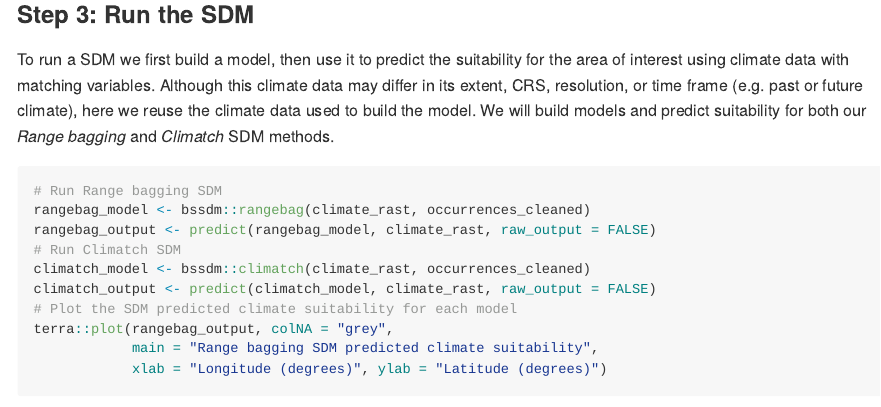
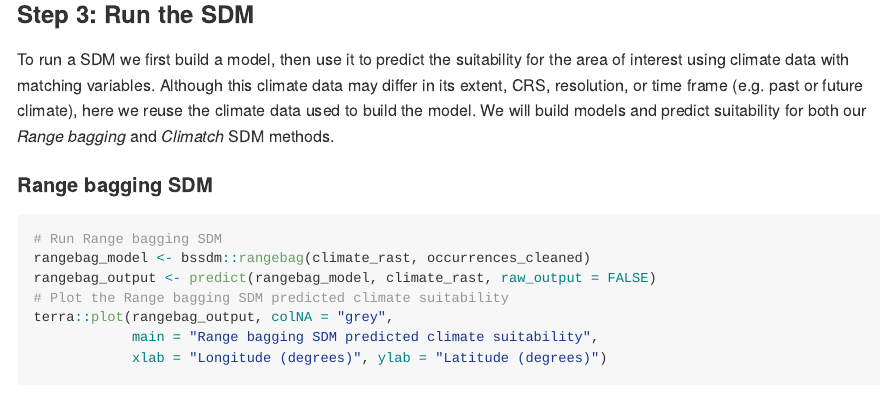
Before and after one commit to cebra-analytics/bssdm, an R Markdown document (README.Rmd): the page in a window 1100 px wide, from 1840 px down. The pictures show the output file README.md that the author committed with the source, drawn offline in the style of GitHub; badge pictures from the web are left out.

Commit message:
Expanded README with example (3)

````diff
--- a/README.Rmd
+++ b/README.Rmd
@@ -75,7 +75,13 @@
 
 To run a SDM we first build a model, then use it to predict the suitability for the area of interest using climate data with matching variables. Although this climate data may differ in its extent, CRS, resolution, or time frame (e.g. past or future climate), here we reuse the climate data used to build the model. We will build models and predict suitability for both our *Range bagging* and *Climatch* SDM methods.
 
+#### Range bagging SDM
+
 ```{r, message = FALSE, fig.align = "center"}
 # Run Range bagging SDM
 rangebag_model <- bssdm::rangebag(climate_rast, occurrences_cleaned)
 rangebag_output <- predict(rangebag_model, climate_rast, raw_output = FALSE)
+# Plot the Range bagging SDM predicted climate suitability
+terra::plot(rangebag_output, colNA = "grey",
+            main = "Range bagging SDM predicted climate suitability",
+            xlab = "Longitude (degrees)", ylab = "Latitude (degrees)")
@@ -82,10 +93,7 @@
 # Run Climatch SDM
 climatch_model <- bssdm::climatch(climate_rast, occurrences_cleaned)
 climatch_output <- predict(climatch_model, climate_rast, raw_output = FALSE)
-# Plot the SDM predicted climate suitability for each model
-terra::plot(rangebag_output, colNA = "grey",
-            main = "Range bagging SDM predicted climate suitability",
-            xlab = "Longitude (degrees)", ylab = "Latitude (degrees)")
+# Plot the Climatch SDM predicted climate suitability
 terra::plot(climatch_output, colNA = "grey",
             main = "Climatch SDM predicted climate suitability",
             xlab = "Longitude (degrees)", ylab = "Latitude (degrees)")
````
Also changed, not shown: README.md, README.Rmd (5 more changed lines), 2 other files.
